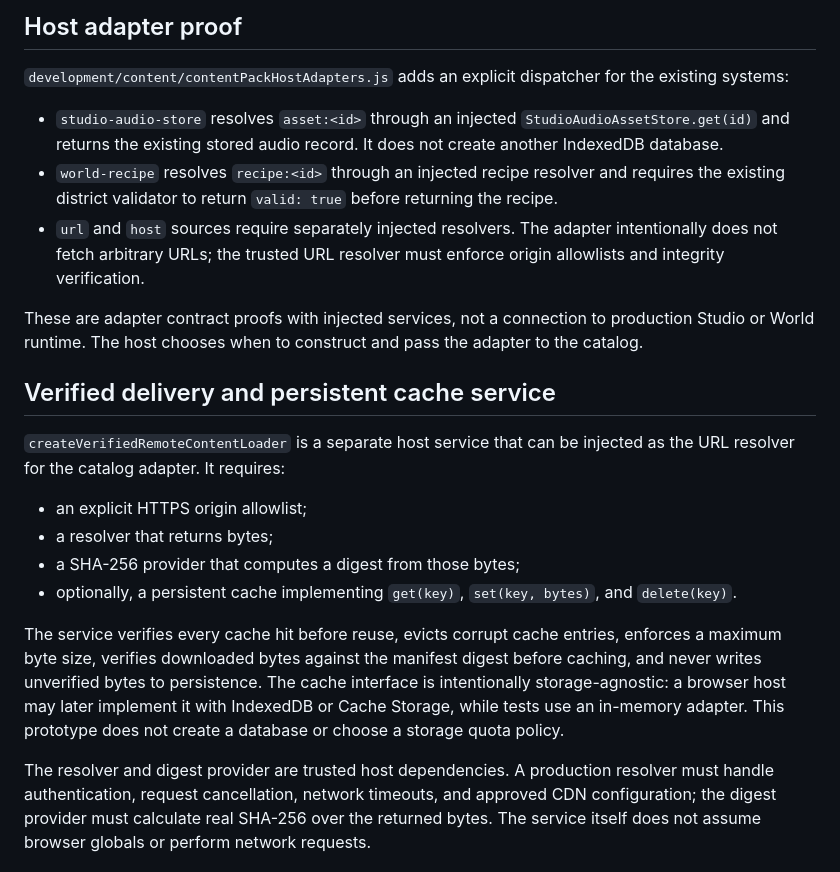
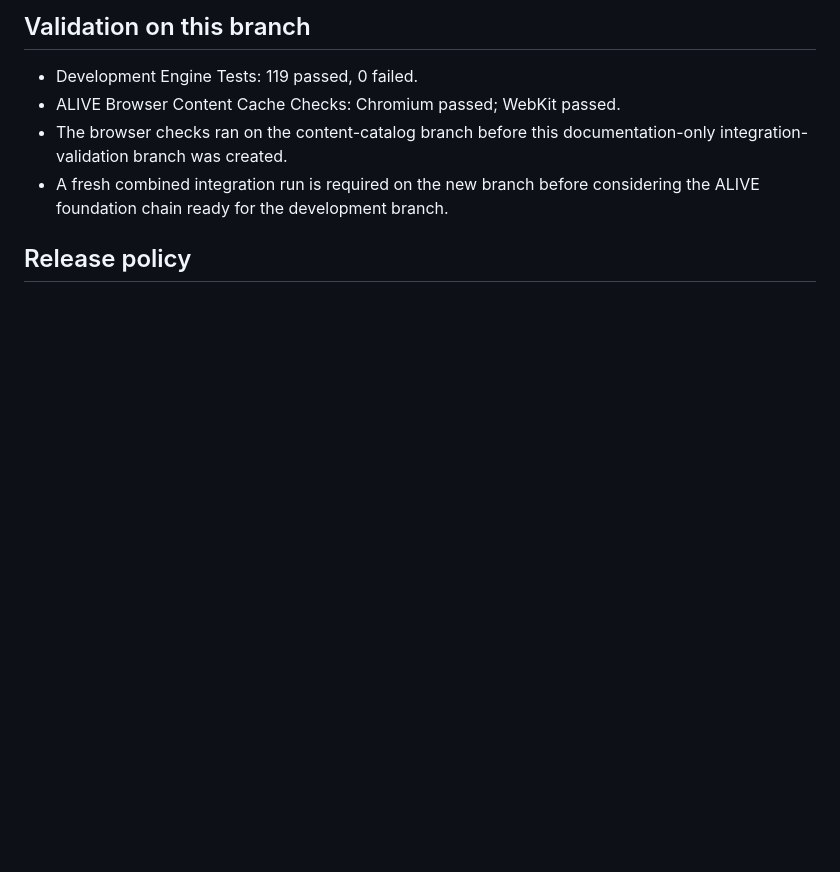
Before and after one commit to lambocityyachtclub-png/lambo-city-records, a Markdown page: docs/LAMBO_CITY_ALIVE_CONTENT_PACKS.md, the part around one of its changes. Rendered like a GitHub page; blank space fills up the shorter version.

```diff
--- a/docs/LAMBO_CITY_ALIVE_CONTENT_PACKS.md
+++ b/docs/LAMBO_CITY_ALIVE_CONTENT_PACKS.md
@@ -35,24 +48,10 @@ This is a tested manifest/catalog contract and injected loading seam, not a host
 
-## Host adapter proof
+## Validation on this branch
 
-`development/content/contentPackHostAdapters.js` adds an explicit dispatcher for the existing systems:
+- Development Engine Tests: 119 passed, 0 failed.
+- ALIVE Browser Content Cache Checks: Chromium passed; WebKit passed.
+- The browser checks ran on the content-catalog branch before this documentation-only integration-validation branch was created.
+- A fresh combined integration run is required on the new branch before considering the ALIVE foundation chain ready for the development branch.
 
-- `studio-audio-store` resolves `asset:<id>` through an injected `StudioAudioAssetStore.get(id)` and returns the existing stored audio record. It does not create another IndexedDB database.
-- `world-recipe` resolves `recipe:<id>` through an injected recipe resolver and requires the existing district validator to return `valid: true` before returning the recipe.
-- `url` and `host` sources require separately injected resolvers. The adapter intentionally does not fetch arbitrary URLs; the trusted URL resolver must enforce origin allowlists and integrity verification.
+## Release policy
 
-These are adapter contract proofs with injected services, not a connection to production Studio or World runtime. The host chooses when to construct and pass the adapter to the catalog.
-
-## Verified delivery and persistent cache service
-
-`createVerifiedRemoteContentLoader` is a separate host service that can be injected as the URL resolver for the catalog adapter. It requires:
-
-- an explicit HTTPS origin allowlist;
-- a resolver that returns bytes;
-- a SHA-256 provider that computes a digest from those bytes;
-- optionally, a persistent cache implementing `get(key)`, `set(key, bytes)`, and `delete(key)`.
-
-The service verifies every cache hit before reuse, evicts corrupt cache entries, enforces a maximum byte size, verifies downloaded bytes against the manifest digest before caching, and never writes unverified bytes to persistence. The cache interface is intentionally storage-agnostic: a browser host may later implement it with IndexedDB or Cache Storage, while tests use an in-memory adapter. This prototype does not create a database or choose a storage quota policy.
-
-The resolver and digest provider are trusted host dependencies. A production resolver must handle authentication, request cancellation, network timeouts, and approved CDN configuration; the digest provider must calculate real SHA-256 over the returned bytes. The service itself does not assume browser globals or perform network requests.
-
```
Also changed, not shown: other parts of docs/LAMBO_CITY_ALIVE_CONTENT_PACKS.md (+35 -47 lines).
